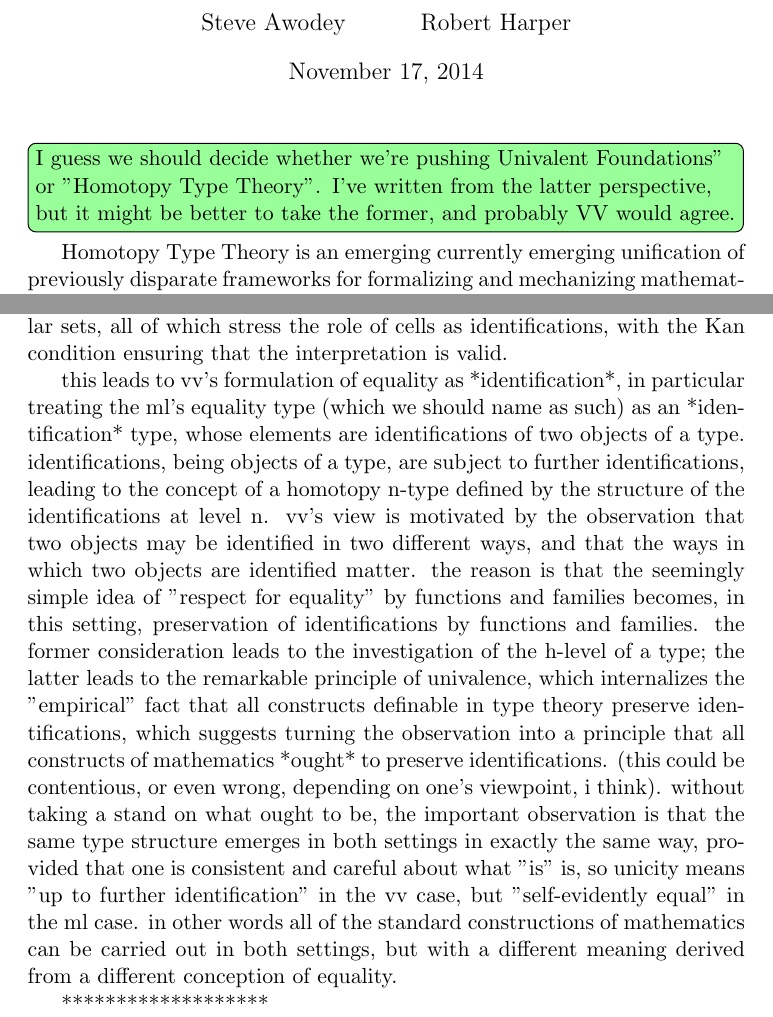
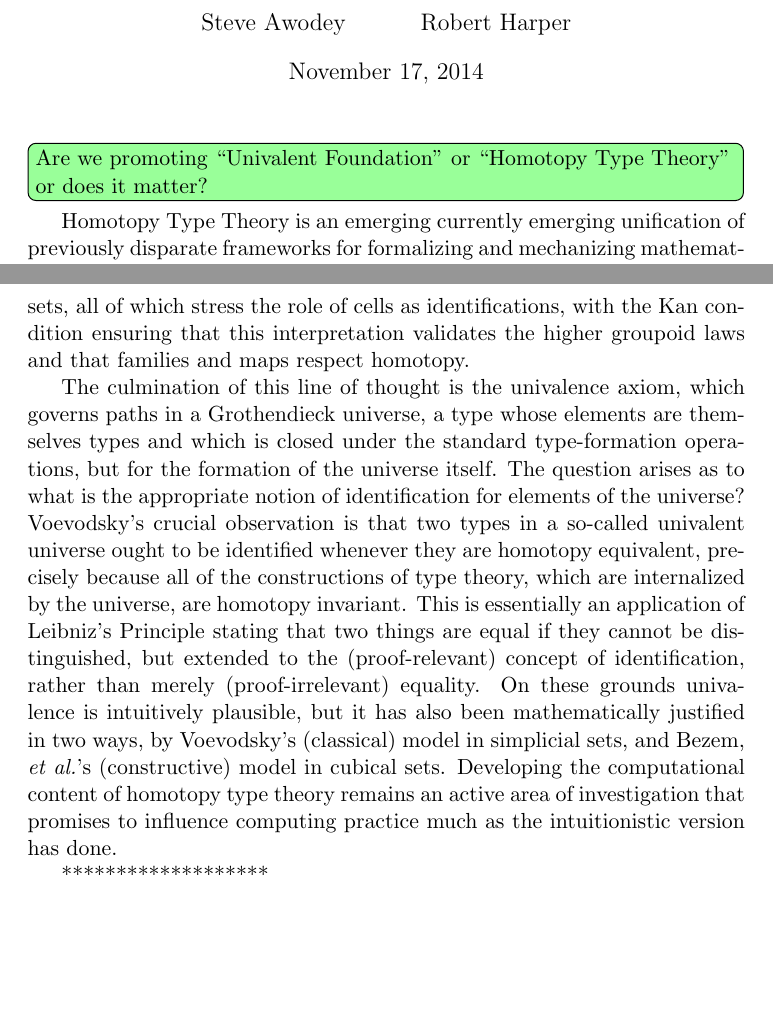
Before and after one commit to awodey/SigLog, a LaTeX document (siglog.tex): two parts of pages 1 and 3 of 7, joined at a grey line, cut so that both start at the same text, the shorter picture padded with empty space. Compiled offline with pdfLaTeX.

Commit message:
revise intro

```diff
--- a/siglog.tex
+++ b/siglog.tex
@@ -102,10 +102,36 @@
 \maketitle
 %%%%%%%%%%%%%%%%%%%%%%%%%%%%%%%%%%%%%%%%%%%%%%%%%%%%
 
-\todo[inline]{I guess we should decide whether we're pushing Univalent Foundations" or "Homotopy Type Theory".  I've written from the latter perspective, but it might be better to take the former, and probably VV would agree.}
+\todo[inline]{Are we promoting ``Univalent Foundation'' or ``Homotopy Type Theory'' or does it matter?}
 
-Homotopy Type Theory is an emerging currently emerging unification of previously disparate frameworks for formalizing and mechanizing mathematics, one based on a computational conception of the type of a  construction, the other based on a homotopical conception of the (homotopy) type of a space.  Indeed, the name ``homotopy type theory'' can be read in two ways, as ``(homotopy type) theory'' and ``homotopy (type theory)'', neatly summarizing the consolidation of ideas at the heart of the subject.  The computational notion of type has its origins in Brouwer's program of intuitionism, which sought to ground mathematics in the concept of an effective construction (one would say ``algorithm'' these days).  The homotopical notion of type emerges from abstract homotopy theory, in particular Grothendieck's conception of a space as an $\infty$-groupoid.  The former perspective was developed most fully by Per Martin-L\"{o}f, leading in particular to his Intuitionistic Theory of Types, on which Homotopy Type Theory is based.  The latter was initiated by Awodey and Warren, who first observed that the so-called ``identity type'' of Martin-L\"{o}f's Type Theory has the structure of an $\infty$-groupoid, and can be interpreted in any Quillen Model Category, a framework for doing abstract homotopy theory.  The connection was clinched by Voevodsky's formulation of the \emph{univalence axiom}, which, roughly speaking, relates the homotopy-theoretic concept of equivalence to that of the aforementioned identity type.
+Homotopy Type Theory is an emerging currently emerging unification of previously disparate frameworks for formalizing
+and mechanizing mathematics, one based on a computational conception of the type of a construction, the other based on a
+homotopical conception of the (homotopy) type of a space.  Indeed, the name ``homotopy type theory'' can be read in two
+ways, as ``(homotopy type) theory'' and ``homotopy (type theory)'', neatly summarizing the consolidation of ideas at the
+heart of the subject.  The computational notion of type has its origins in Brouwer's program of intuitionism, which
+sought to ground mathematics in the concept of an effective construction (one would say ``algorithm'' these days).  The
+homotopical notion of type emerges from abstract homotopy theory, in particular Grothendieck's conception of a space as
+an $\infty$-groupoid.  The former perspective was developed most fully by Per Martin-L\"{o}f, leading in particular to
+his Intuitionistic Theory of Types, on which Homotopy Type Theory is based.  The latter was initiated by Awodey and
+Warren, who first observed that the so-called ``identity type'' of Martin-L\"{o}f's Type Theory has the structure of an
+$\infty$-groupoid, and can be interpreted in any Quillen Model Category, a framework for doing abstract homotopy theory.
+The connection was clinched by Voevodsky's formulation of the \emph{univalence axiom}, which, roughly speaking, relates
+the homotopy-theoretic concept of equivalence to that of the aforementioned identity type.
 
-Because univalence plays such a central role, Voevodsky has suggested that the unification of the computational and homotopical perspectives be called the \emph{Univalent Unification} of two major lines of development in mathematics.  A critically important point is that the univalent unification is \emph{fully compatible} with classical mathematics; it does not involve any principles that are incompatible with classical reasoning, though it does, at the outset, avoid postulating axioms that are unnecessary for much of the development.  Indeed, the Homotopy Type Theory contains within it the whole of ZF set theory, with or without the Axion of Choice, and with or without the Law of the Excluded Middle, two principles that lie at the heart of classical mathematics and that have, regrettably, been obstacles to the kind of unification described here.  But by not insisting on these axioms globally, it is possible to consider a far richer notion of type than has hitherto been possible in the computational setting, namely one in which types are abstract spaces that have non-trivial higher-dimensional structure, as exemplified by familiar examples such as the $n$-spheres for all $n\geq 0$.  Rather than being ``coded up'' as certain sets living within certain conceptions of space, such as a topological space, these objects arise \emph{synthetically} within the theory, characterized by their introductory and eliminatory forms (mapping-in and mapping-out properties, or universal properties), rather than by how they are constructed as sets.  This perspective greatly simplifies well-known constructions, such as the Hopf fibration or the Eilenberg-MacLane spaces, and supports remarkably simple and clear proofs of well-known results such as the classification of the fundamental groups of the spheres.
+Because univalence plays such a central role, Voevodsky has suggested that the unification of the computational and
+homotopical perspectives be called the \emph{Univalent Unification} of two major lines of development in mathematics.  A
+critically important point is that the univalent unification is \emph{fully compatible} with classical mathematics; it
+does not involve any principles that are incompatible with classical reasoning, though it does, at the outset, avoid
+postulating axioms that are unnecessary for much of the development.  Indeed, the Homotopy Type Theory contains within
+it the whole of ZF set theory, with or without the Axion of Choice, and with or without the Law of the Excluded Middle,
+two principles that lie at the heart of classical mathematics and that have, regrettably, been obstacles to the kind of
+unification described here.  But by not insisting on these axioms globally, it is possible to consider a far richer
+notion of type than has hitherto been possible in the computational setting, namely one in which types are abstract
+spaces that have non-trivial higher-dimensional structure, as exemplified by familiar examples such as the $n$-spheres
+for all $n\geq 0$.  Rather than being ``coded up'' as certain sets living within certain conceptions of space, such as a
+topological space, these objects arise \emph{synthetically} within the theory, characterized by their introductory and
+eliminatory forms (mapping-in and mapping-out properties, or universal properties), rather than by how they are
+constructed as sets.  This perspective greatly simplifies well-known constructions, such as the Hopf fibration or the
+Eilenberg-MacLane spaces, and supports remarkably simple and clear proofs of well-known results such as the
+classification of the fundamental groups of the spheres.
 
-What is it that makes the univalent unification possible?  Although it may be too early to formulate a deep unifying principle, it is possible to make a few observations that will give the reader a sense of its inevitability.  First, all of the constructions of Intuitionistic Type Theory, including especially the previously enigmatic identity type, are homotopy invariant, meaning that type families and mappings between types inherently respect ``paths'' in space representing \emph{identifications} of points in the space.  In particular the formation of type-indexed products and sums of types correspond to analogous constructions on spaces, and, most importantly, the identity type, take as a whole, corresponds to the \emph{total path space} of a space, as originally observed by Awodey and Warren.  Second, a characteristic feature of both intuitionistic type theory and higher homotopy theory is the emphasis on \emph{structure} over \emph{property}.  In intuitionistic mathematics types express propositions, and objects of the type are proofs of those propositions in the form of mathematical constructions that provide evidence for their truth.  A similar emphasis is found in abstract homotopy theory, in which paths (homotopies) may be seen as evidence for the identification (in a sense, ``equality'') of two points.  Two points are not merely equal as a property, but rather are identified by a particular construction.  This approach extends to higher dimensions in that one may speak of the identification of two (parallel) identifications, at all higher dimensions.  Such structure is found in standard settings such as simplicial sets, cubical sets, and globular sets, all of which stress the role of cells as identifications, with the Kan condition ensuring that the interpretation is valid.
@@ -112,7 +152,18 @@ What is it that makes the univalent unification possible?  Although it may be to
+sets, cubical sets, and globular sets, all of which stress the role of cells as identifications, with the Kan condition
+ensuring that this interpretation validates the higher groupoid laws and that families and maps respect homotopy.
 
-
-
-this leads to vv's formulation of equality as *identification*, in particular treating the ml's equality type (which we should name as such) as an *identification* type, whose elements are identifications of two objects of a type.  identifications, being objects of a type, are subject to further identifications, leading to the concept of a homotopy n-type defined by the structure of the identifications at level n.  vv's view is motivated by the observation that two objects may be identified in two different ways, and that the ways in which two objects are identified matter.  the reason is that the seemingly simple idea of "respect for equality" by functions and families becomes, in this setting, preservation of identifications by functions and families.  the former consideration leads to the investigation of the h-level of a type; the latter leads to the remarkable principle of univalence, which internalizes the "empirical" fact that all constructs definable in type theory preserve identifications, which suggests turning the observation into a principle that all constructs of mathematics *ought* to preserve identifications.  (this could be contentious, or even wrong, depending on one's viewpoint, i think).  without taking a stand on what ought to be, the important observation is that the same type structure emerges in both settings in exactly the same way, provided that one is consistent and careful about what "is" is, so unicity means "up to further identification" in the vv case, but "self-evidently equal" in the ml case.  in other words all of the standard constructions of mathematics can be carried out in both settings, but with a different meaning derived from a different conception of equality.
+The culmination of this line of thought is the univalence axiom, which governs paths in a Grothendieck universe, a type
+whose elements are themselves types and which is closed under the standard type-formation operations, but for the
+formation of the universe itself.  The question arises as to what is the appropriate notion of identification for
+elements of the universe?  Voevodsky's crucial observation is that two types in a so-called univalent universe ought to
+be identified whenever they are homotopy equivalent, precisely because all of the constructions of type theory, which
+are internalized by the universe, are homotopy invariant.  This is essentially an application of Leibniz's Principle
+stating that two things are equal if they cannot be distinguished, but extended to the (proof-relevant) concept of
+identification, rather than merely (proof-irrelevant) equality.  On these grounds univalence is intuitively plausible,
+but it has also been mathematically justified in two ways, by Voevodsky's (classical) model in simplicial sets, and
+Bezem, \textit{et al.}'s (constructive) model in cubical sets.  Developing the computational content of homotopy type
+theory remains an active area of investigation that promises to influence computing practice much as the intuitionistic
+version has done.
 
 *******************
 
```
Also changed, not shown: siglog.tex (14 more changed lines).
